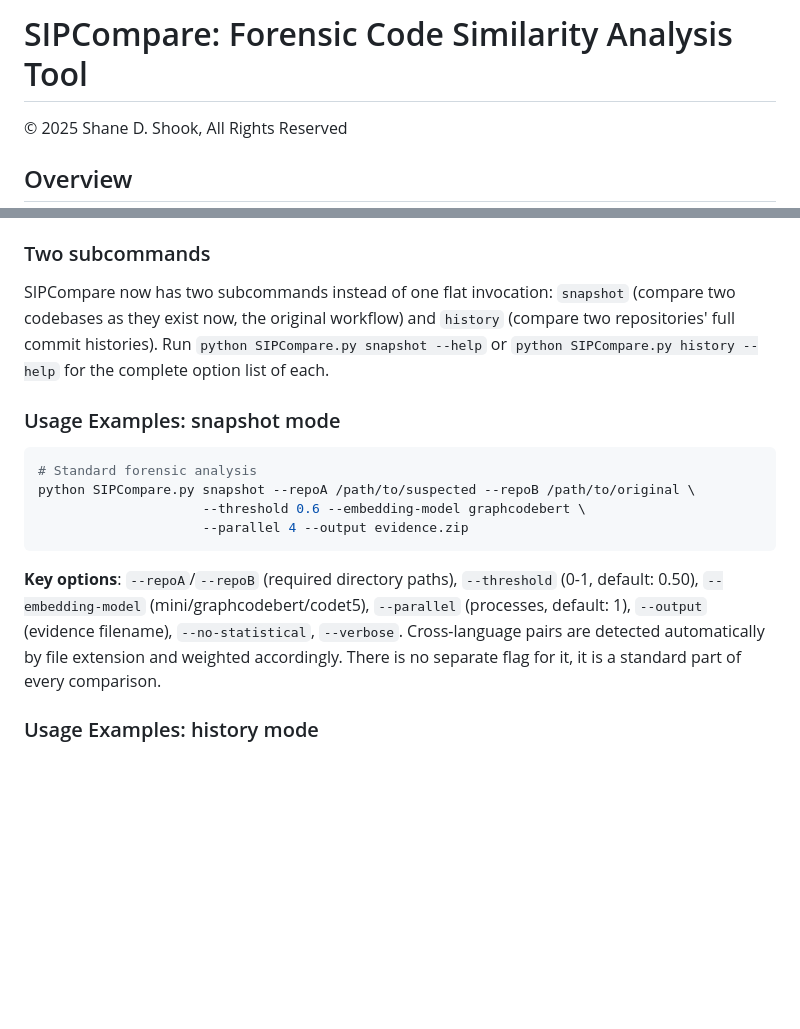
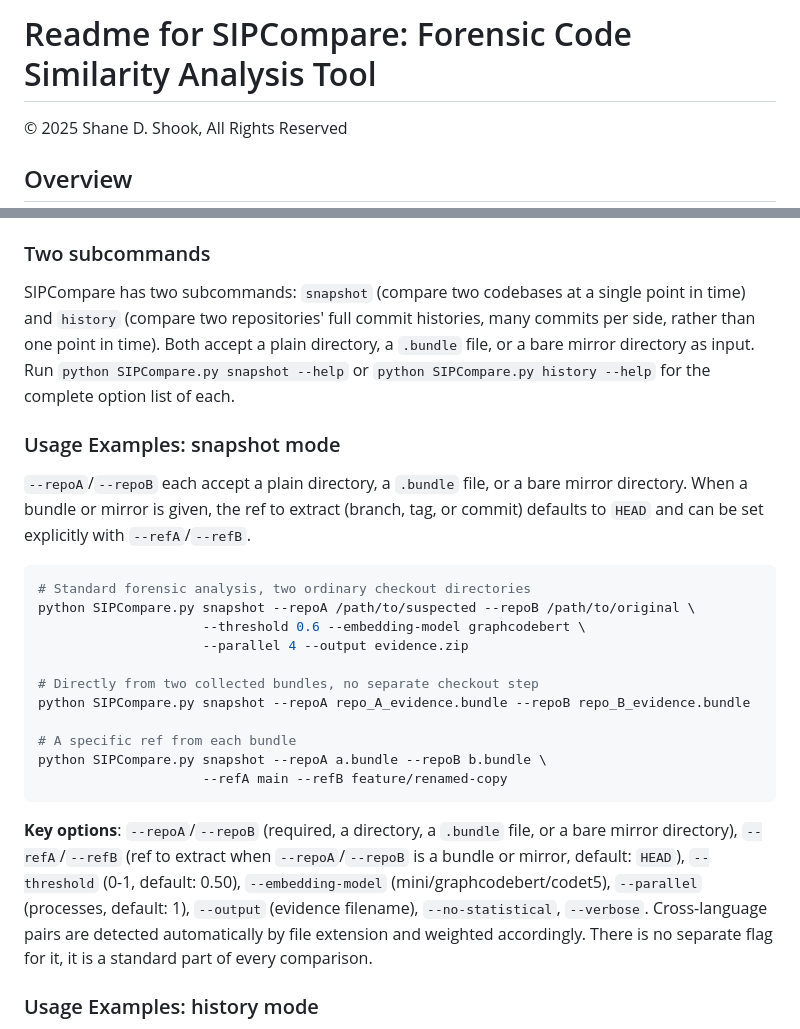
Before and after one commit to sdshook/Tools, a Markdown page: SIPCompare/SIPCompare_Readme.md, 2 parts joined by grey strips. Drawn GitHub-style; blank space fills up the shorter version.

````diff
--- a/SIPCompare/SIPCompare_Readme.md
+++ b/SIPCompare/SIPCompare_Readme.md
@@ -1,4 +1,4 @@
-# SIPCompare: Forensic Code Similarity Analysis Tool
+# Readme for SIPCompare: Forensic Code Similarity Analysis Tool
 
 © 2025 Shane D. Shook, All Rights Reserved
 
@@ -41,18 +41,27 @@ pip install tree-sitter==0.21.3 tree-sitter-languages==1.10.2
 
 ### Two subcommands
 
-SIPCompare now has two subcommands instead of one flat invocation: `snapshot` (compare two codebases as they exist now, the original workflow) and `history` (compare two repositories' full commit histories). Run `python SIPCompare.py snapshot --help` or `python SIPCompare.py history --help` for the complete option list of each.
+SIPCompare has two subcommands: `snapshot` (compare two codebases at a single point in time) and `history` (compare two repositories' full commit histories, many commits per side, rather than one point in time). Both accept a plain directory, a `.bundle` file, or a bare mirror directory as input. Run `python SIPCompare.py snapshot --help` or `python SIPCompare.py history --help` for the complete option list of each.
 
 ### Usage Examples: snapshot mode
 
+`--repoA`/`--repoB` each accept a plain directory, a `.bundle` file, or a bare mirror directory. When a bundle or mirror is given, the ref to extract (branch, tag, or commit) defaults to `HEAD` and can be set explicitly with `--refA`/`--refB`.
+
 ```bash
-# Standard forensic analysis
+# Standard forensic analysis, two ordinary checkout directories
 python SIPCompare.py snapshot --repoA /path/to/suspected --repoB /path/to/original \
                      --threshold 0.6 --embedding-model graphcodebert \
                      --parallel 4 --output evidence.zip
+
+# Directly from two collected bundles, no separate checkout step
+python SIPCompare.py snapshot --repoA repo_A_evidence.bundle --repoB repo_B_evidence.bundle
+
+# A specific ref from each bundle
+python SIPCompare.py snapshot --repoA a.bundle --repoB b.bundle \
+                     --refA main --refB feature/renamed-copy
 ```
 
-**Key options**: `--repoA`/`--repoB` (required directory paths), `--threshold` (0-1, default: 0.50), `--embedding-model` (mini/graphcodebert/codet5), `--parallel` (processes, default: 1), `--output` (evidence filename), `--no-statistical`, `--verbose`. Cross-language pairs are detected automatically by file extension and weighted accordingly. There is no separate flag for it, it is a standard part of every comparison.
+**Key options**: `--repoA`/`--repoB` (required, a directory, a `.bundle` file, or a bare mirror directory), `--refA`/`--refB` (ref to extract when `--repoA`/`--repoB` is a bundle or mirror, default: `HEAD`), `--threshold` (0-1, default: 0.50), `--embedding-model` (mini/graphcodebert/codet5), `--parallel` (processes, default: 1), `--output` (evidence filename), `--no-statistical`, `--verbose`. Cross-language pairs are detected automatically by file extension and weighted accordingly. There is no separate flag for it, it is a standard part of every comparison.
 
 ### Usage Examples: history mode
 
````
